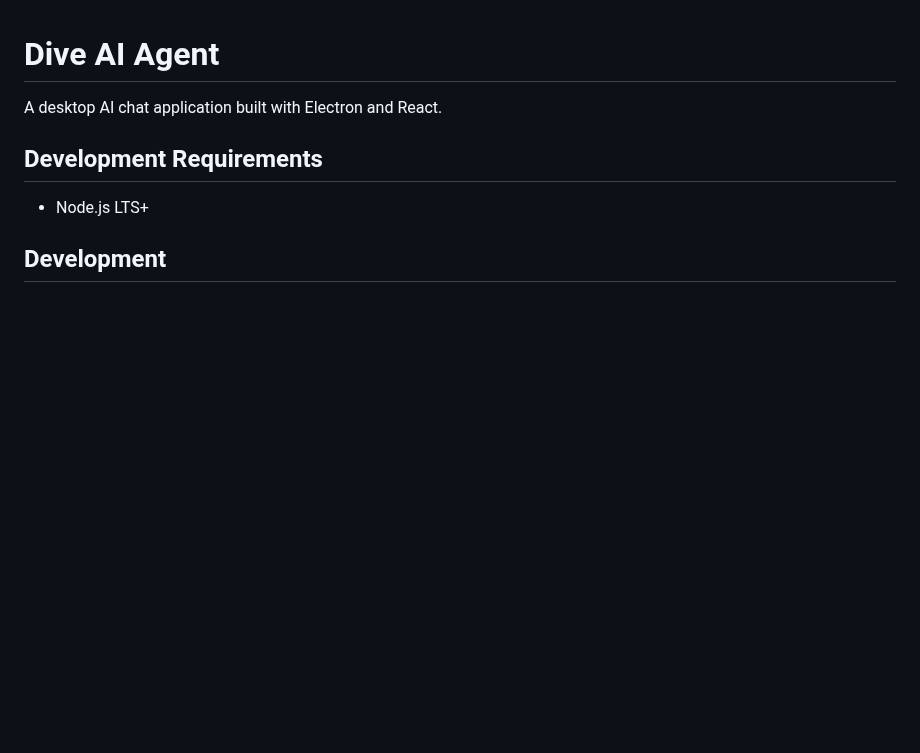
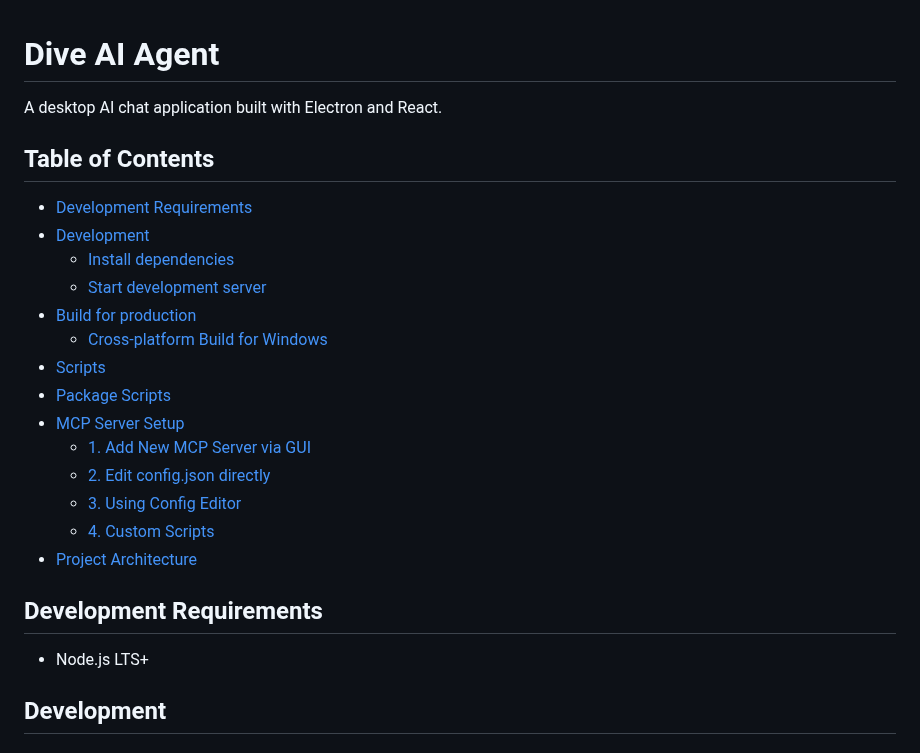
Before and after one commit to usathyan/Dive, a Markdown page: README.md, the part around the change. Rendered like a GitHub page; blank space fills up the shorter version.

Commit message:
chore: add toc to readme

```diff
--- a/README.md
+++ b/README.md
@@ -1,6 +1,23 @@
 # Dive AI Agent
 
 A desktop AI chat application built with Electron and React.
+
+## Table of Contents
+
+- [Development Requirements](#development-requirements)
+- [Development](#development)
+  - [Install dependencies](#install-dependencies)
+  - [Start development server](#start-development-server)
+- [Build for production](#build-for-production)
+  - [Cross-platform Build for Windows](#cross-platform-build-for-windows)
+- [Scripts](#scripts)
+- [Package Scripts](#package-scripts)
+- [MCP Server Setup](#mcp-server-setup)
+  - [1. Add New MCP Server via GUI](#1-add-new-mcp-server-via-gui)
+  - [2. Edit config.json directly](#2-edit-configjson-directly)
+  - [3. Using Config Editor](#3-using-config-editor)
+  - [4. Custom Scripts](#4-custom-scripts)
+- [Project Architecture](#project-architecture)
 
 ## Development Requirements
 
```
